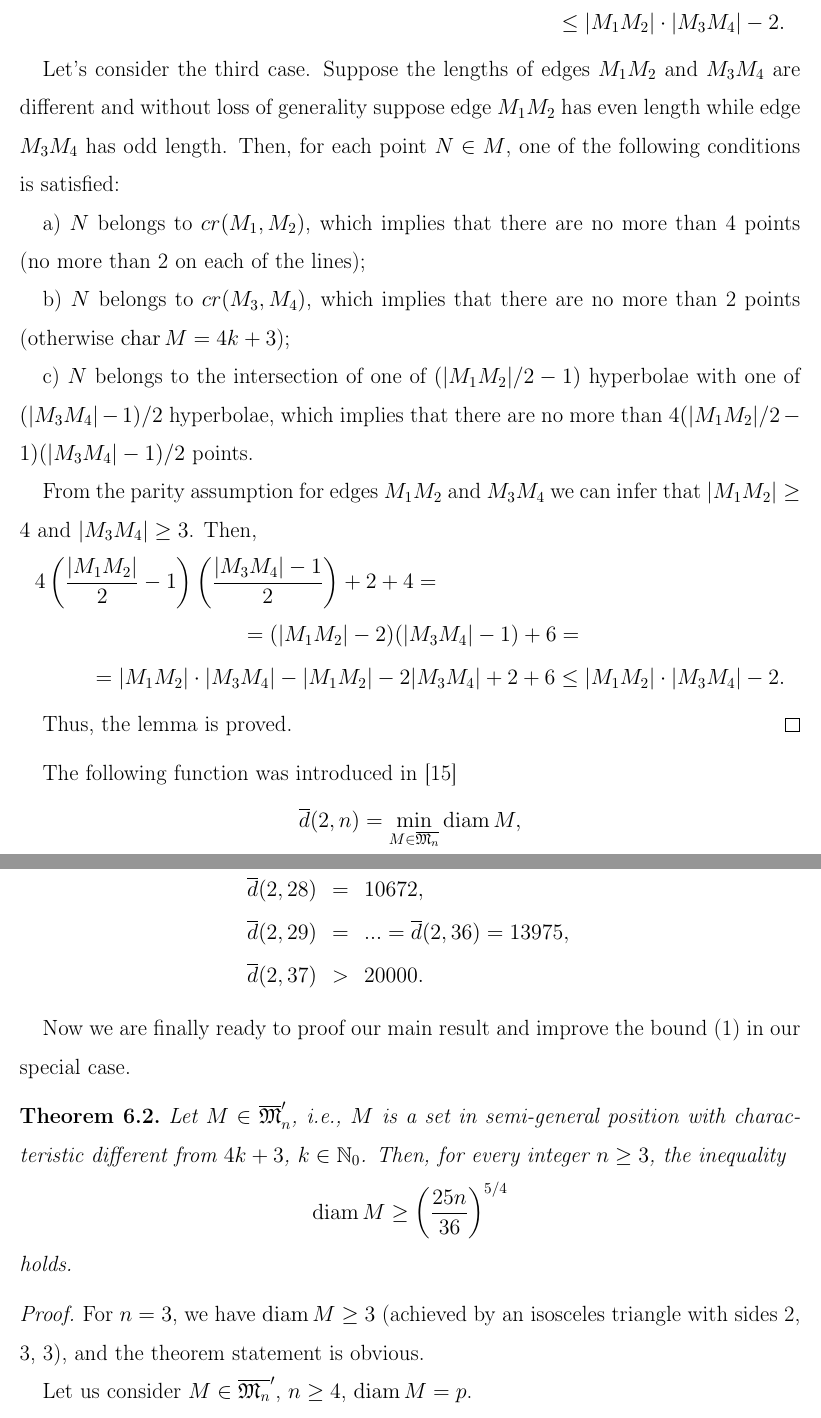
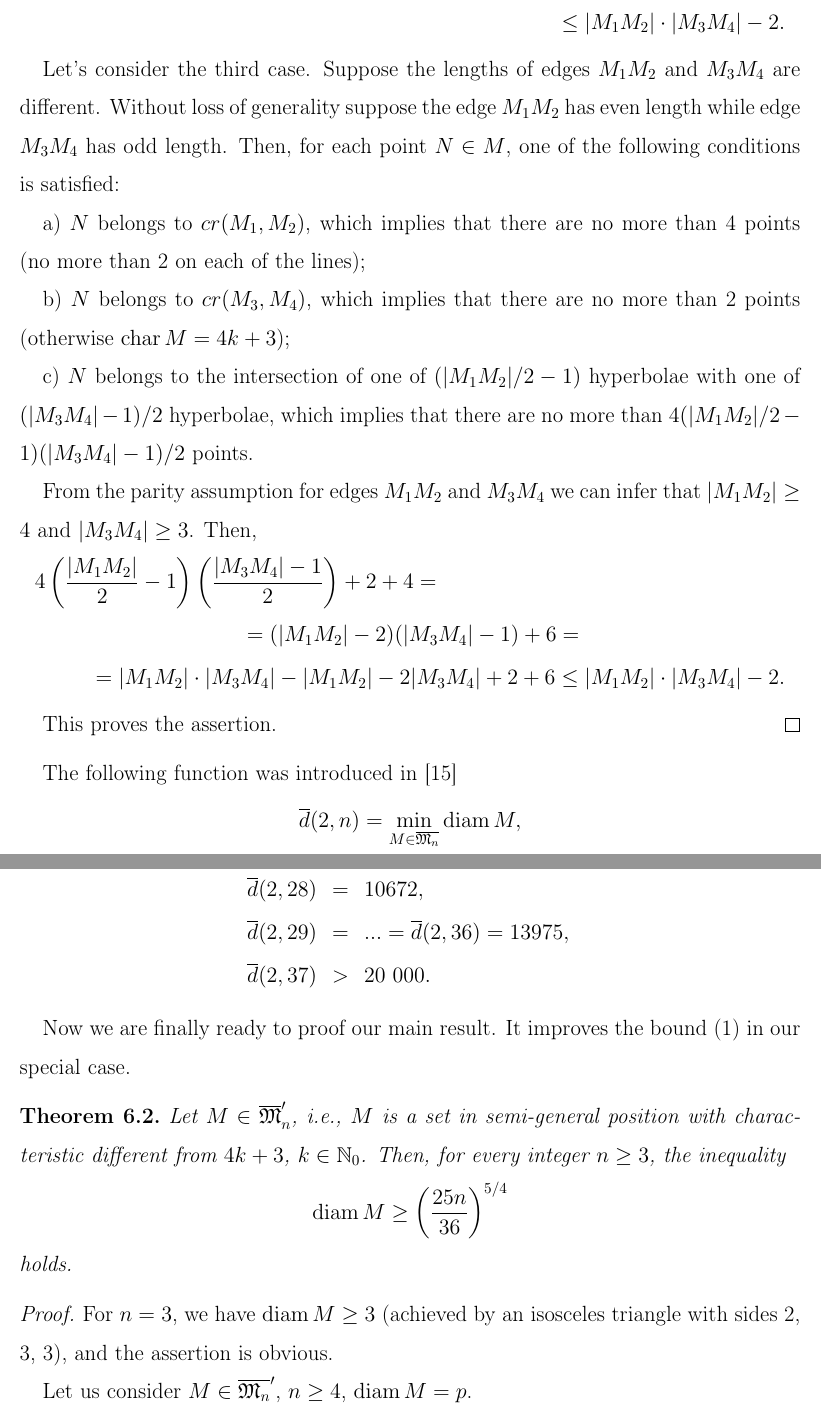
Before and after one commit to nickkolok/sct-statya, a LaTeX document (char-4k-bound/char-4k-bound.tex): two parts of pages 16 and 17 of 20, joined at a grey line, cut so that both start at the same text. Compiled offline with pdfLaTeX.

Commit message:
[4k3] Embrace all the fixes from Dr. A.S. Usachev

```diff
--- a/char-4k-bound/char-4k-bound.tex
+++ b/char-4k-bound/char-4k-bound.tex
@@ -817,7 +817,7 @@ empowered by our Weeding Theorem I.
 		.
 	\end{multline}
 
-	Let's consider the third case. Suppose the lengths of edges $M_1M_2$ and $M_3M_4$ are different and without loss of generality suppose edge $M_1M_2$ has even length while edge $M_3 M_4$ has odd length.
+	Let's consider the third case. Suppose the lengths of edges $M_1M_2$ and $M_3M_4$ are different. Without loss of generality suppose the edge $M_1M_2$ has even length while edge $M_3 M_4$ has odd length.
 	Then, for each point $N\in M$, one of the following conditions is satisfied:
 
 	a) $N$ belongs to $cr(M_1, M_2)$, which implies that there are no more than 4 points (no more than 2 on each of the lines);
@@ -842,7 +842,7 @@ empowered by our Weeding Theorem I.
 		.
 	\end{multline}
 
-	Thus, the lemma is proved.
+	This proves the assertion.
 \end{proof}
 
 
@@ -870,11 +870,12 @@ and some values were given:
 \overline{d}(2,25)&=&  ... = \overline{d}(2,27)= 9555,{}\nonumber\\
 \overline{d}(2,28)&=& 10672,{}\nonumber\\
 \overline{d}(2,29)&=&  ... = \overline{d}(2,36) = 13975,{}\nonumber\\
-\overline{d}(2,37) &>& 20000.
+\overline{d}(2,37) &>& 20\ 000.
 \end{eqnarray}
 
 
-Now we are finally ready to proof our main result and improve the bound~\eqref{eq:chebsb_lower_bound}
+Now we are finally ready to proof our main result.
+It improves the bound~\eqref{eq:chebsb_lower_bound}
 in our special case.
 
 \begin{theorem}
@@ -888,7 +889,7 @@ in our special case.
 \end{theorem}
 
 \begin{proof}
-	For $n = 3$, we have $\operatorname{diam} M \geq 3$ (achieved by an isosceles triangle with sides 2, 3, 3), and the theorem statement is obvious.
+	For $n = 3$, we have $\operatorname{diam} M \geq 3$ (achieved by an isosceles triangle with sides 2, 3, 3), and the assertion is obvious.
 
 	Let us consider $M \in \overline{\mathfrak{M}_n}'$, $n \geq 4$, $\operatorname{diam} M = p$.
 
```
Also changed, not shown: char-4k-bound/char-4k-bound.tex (12 more changed lines).
